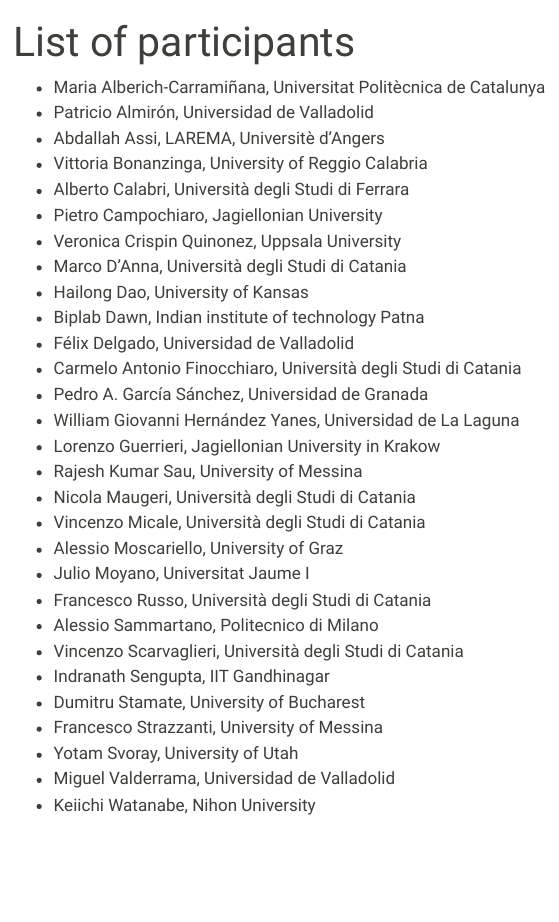
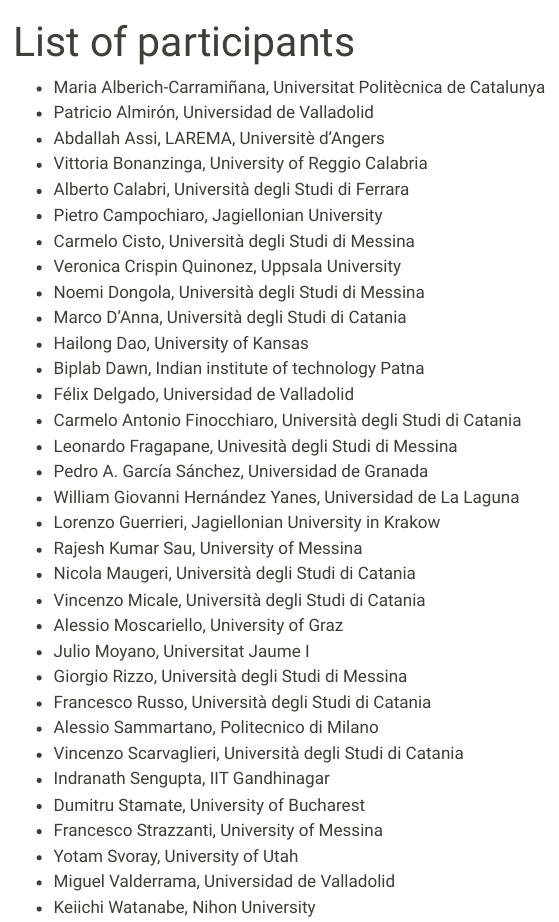
Before and after one commit to numerical-semigroups/vsgs-2026, a Quarto document (participants.qmd): the page in a window 1100 px wide, from its top. Rendered offline with R 4.5, knitr and Pandoc in place of Quarto, with nearby package versions; menus at the side of the page are left out.

Commit message:
add students from Messina

```diff
--- a/participants.qmd
+++ b/participants.qmd
@@ -8,12 +8,15 @@
 - Vittoria Bonanzinga, University of Reggio Calabria
 - Alberto Calabri, Università degli Studi di Ferrara
 - Pietro Campochiaro, Jagiellonian University
+- Carmelo Cisto, Università degli Studi di Messina
 - Veronica Crispin Quinonez, Uppsala University
+- Noemi Dongola, Università degli Studi di Messina
 - Marco D'Anna, Università degli Studi di Catania
 - Hailong Dao, University of Kansas
 - Biplab Dawn,	Indian institute of technology Patna
 - Félix Delgado, Universidad de Valladolid
 - Carmelo Antonio Finocchiaro, Università degli Studi di Catania
+- Leonardo Fragapane, Univesità degli Studi di Messina
 - Pedro A. García Sánchez, Universidad de Granada
 - William Giovanni Hernández Yanes, Universidad de La Laguna
 - Lorenzo Guerrieri, Jagiellonian University in Krakow
@@ -22,6 +25,7 @@
 - Vincenzo Micale, Università degli Studi di Catania
 - Alessio Moscariello, University of Graz
 - Julio Moyano, Universitat Jaume I
+- Giorgio Rizzo, Università degli Studi di Messina
 - Francesco Russo, Università degli Studi di Catania
 - Alessio Sammartano, Politecnico di Milano
 - Vincenzo Scarvaglieri, Università degli Studi di Catania
```
